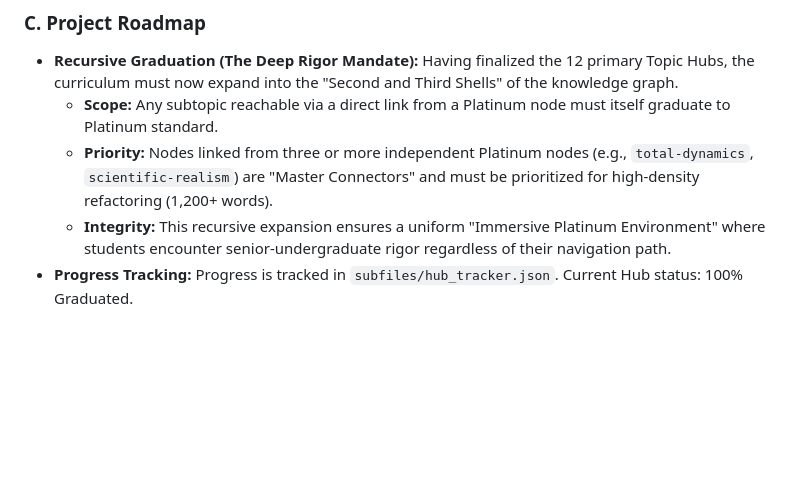
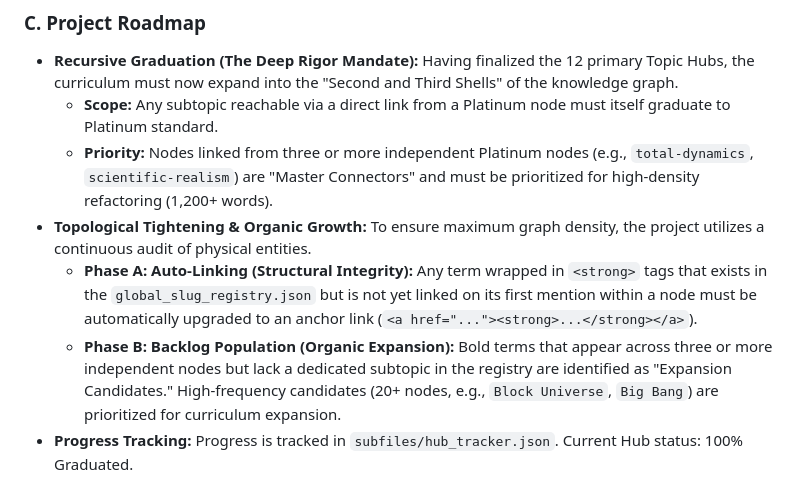
Before and after one commit to jholobetz/terra, a Markdown page: GEMINI.md, the part around the change. GitHub-like rendering; blank space fills up the shorter version.

Commit message:
Strategic Update: Codified 'Topological Tightening & Organic Growth' in GEMINI.md. Maintaining 'Recursive Graduation' mandate for the knowledge graph's deep shells.

```diff
--- a/GEMINI.md
+++ b/GEMINI.md
@@ -99,5 +99,7 @@ To maximize efficiency, the refactoring of subtopics is executed via a backgroun
 *   **Recursive Graduation (The Deep Rigor Mandate):** Having finalized the 12 primary Topic Hubs, the curriculum must now expand into the "Second and Third Shells" of the knowledge graph.
     *   **Scope:** Any subtopic reachable via a direct link from a Platinum node must itself graduate to Platinum standard.
     *   **Priority:** Nodes linked from three or more independent Platinum nodes (e.g., `total-dynamics`, `scientific-realism`) are "Master Connectors" and must be prioritized for high-density refactoring (1,200+ words).
-    *   **Integrity:** This recursive expansion ensures a uniform "Immersive Platinum Environment" where students encounter senior-undergraduate rigor regardless of their navigation path.
+*   **Topological Tightening & Organic Growth:** To ensure maximum graph density, the project utilizes a continuous audit of physical entities.
+    *   **Phase A: Auto-Linking (Structural Integrity):** Any term wrapped in `<strong>` tags that exists in the `global_slug_registry.json` but is not yet linked on its first mention within a node must be automatically upgraded to an anchor link (`<a href="..."><strong>...</strong></a>`).
+    *   **Phase B: Backlog Population (Organic Expansion):** Bold terms that appear across three or more independent nodes but lack a dedicated subtopic in the registry are identified as "Expansion Candidates." High-frequency candidates (20+ nodes, e.g., `Block Universe`, `Big Bang`) are prioritized for curriculum expansion.
 *   **Progress Tracking:** Progress is tracked in `subfiles/hub_tracker.json`. Current Hub status: 100% Graduated.
```
